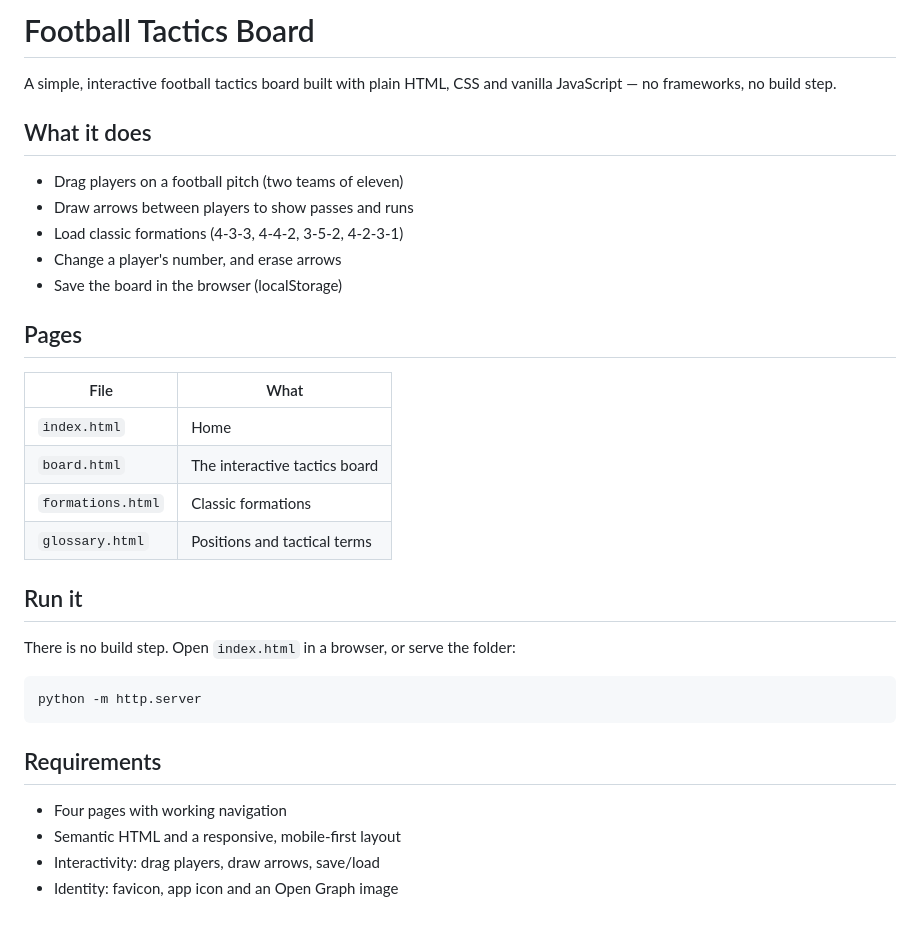
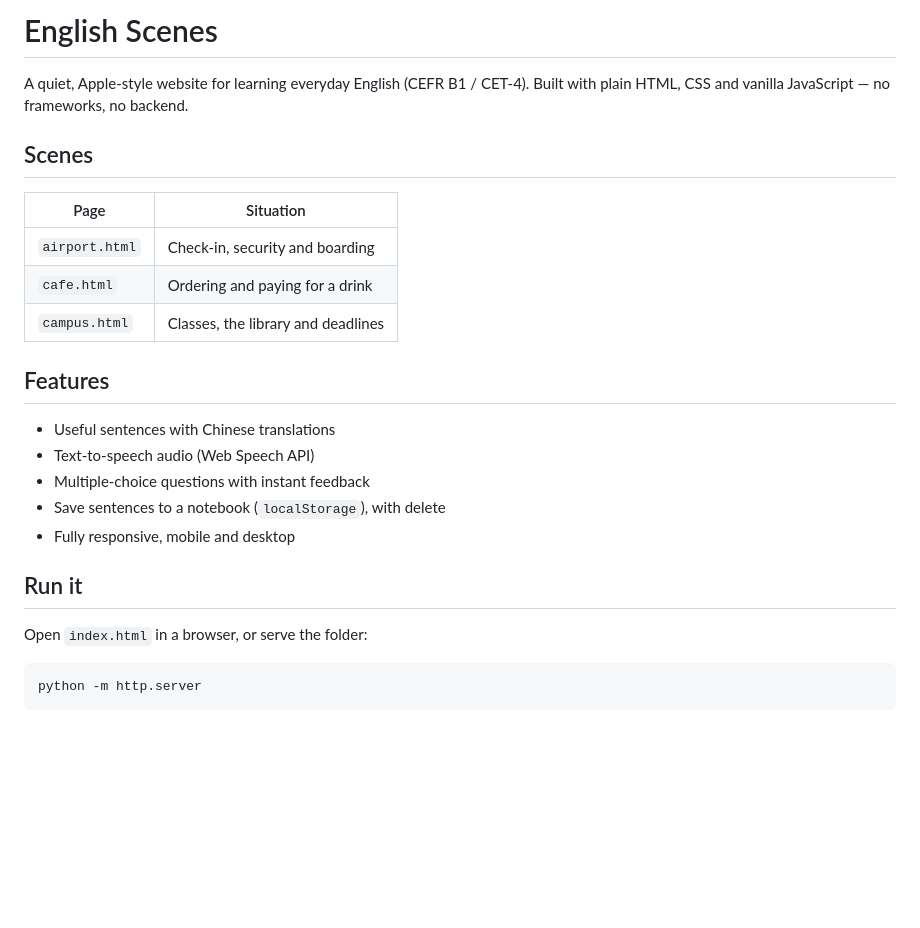
Before and after one commit to czhcyber/personal-project, a Markdown page: README.md, the part around the change. Rendered like a GitHub page; blank space fills up the shorter version.

Commit message:
English Scenes: Apple-style situational English learning site

````diff
--- a/README.md
+++ b/README.md
@@ -1,36 +1,28 @@
-# Football Tactics Board
+# English Scenes
 
-A simple, interactive football tactics board built with plain HTML, CSS and
-vanilla JavaScript — no frameworks, no build step.
+A quiet, Apple-style website for learning everyday English (CEFR B1 / CET-4).
+Built with plain HTML, CSS and vanilla JavaScript — no frameworks, no backend.
 
-## What it does
+## Scenes
 
-- Drag players on a football pitch (two teams of eleven)
-- Draw arrows between players to show passes and runs
-- Load classic formations (4-3-3, 4-4-2, 3-5-2, 4-2-3-1)
-- Change a player's number, and erase arrows
-- Save the board in the browser (localStorage)
+| Page | Situation |
+|------|-----------|
+| `airport.html` | Check-in, security and boarding |
+| `cafe.html` | Ordering and paying for a drink |
+| `campus.html` | Classes, the library and deadlines |
 
-## Pages
+## Features
 
-| File             | What                            |
-|------------------|---------------------------------|
-| `index.html`     | Home                            |
-| `board.html`     | The interactive tactics board   |
-| `formations.html`| Classic formations              |
-| `glossary.html`  | Positions and tactical terms    |
+- Useful sentences with Chinese translations
+- Text-to-speech audio (Web Speech API)
+- Multiple-choice questions with instant feedback
+- Save sentences to a notebook (`localStorage`), with delete
+- Fully responsive, mobile and desktop
 
 ## Run it
 
-There is no build step. Open `index.html` in a browser, or serve the folder:
+Open `index.html` in a browser, or serve the folder:
 
 ```bash
 python -m http.server
 ```
-
-## Requirements
-
-- Four pages with working navigation
-- Semantic HTML and a responsive, mobile-first layout
-- Interactivity: drag players, draw arrows, save/load
-- Identity: favicon, app icon and an Open Graph image
````
Also changed, not shown: assets/img/apple-touch-icon.png, assets/img/favicon-32.png, assets/img/og-image.png, 13 other files.
